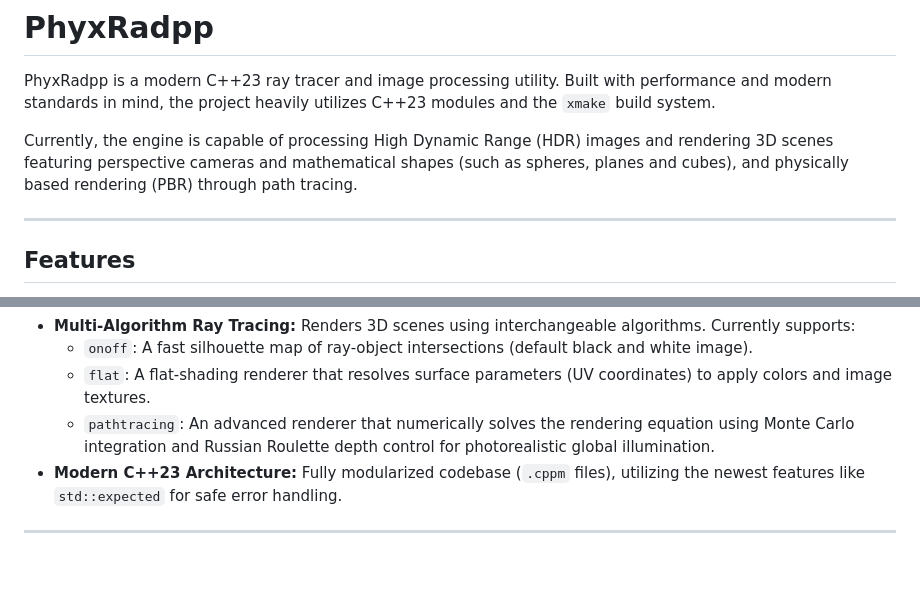
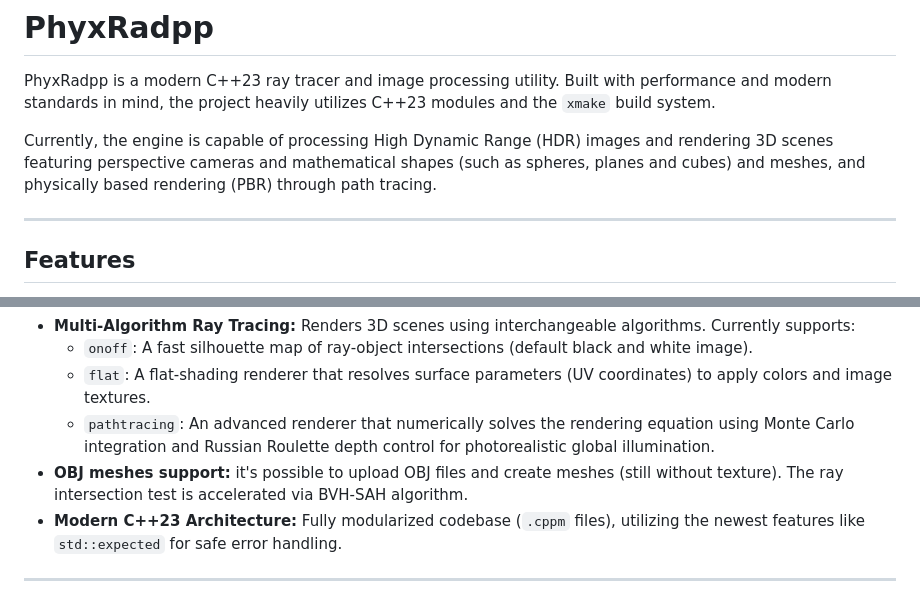
Before and after one commit to giuliagogna/PhyxRaypp, a Markdown page: README.md, 2 parts joined by grey strips. Drawn GitHub-style; blank space fills up the shorter version.

```diff
--- a/README.md
+++ b/README.md
@@ -2,7 +2,7 @@
 
 PhyxRadpp is a modern C++23 ray tracer and image processing utility. Built with performance and modern standards in mind, the project heavily utilizes C++23 modules and the `xmake` build system.
 
-Currently, the engine is capable of processing High Dynamic Range (HDR) images and rendering 3D scenes featuring perspective cameras and mathematical shapes (such as spheres, planes and cubes), and physically based rendering (PBR) through path tracing.
+Currently, the engine is capable of processing High Dynamic Range (HDR) images and rendering 3D scenes featuring perspective cameras and mathematical shapes (such as spheres, planes and cubes) and meshes, and physically based rendering (PBR) through path tracing.
 
 ------------------------------------------------------------------------------------------------------------------------------------------------
 ## Features
@@ -13,6 +13,7 @@ Currently, the engine is capable of processing High Dynamic Range (HDR) images a
   - `onoff`: A fast silhouette map of ray-object intersections (default black and white image).
   - `flat`: A flat-shading renderer that resolves surface parameters (UV coordinates) to apply colors and image textures.
   - `pathtracing`: An advanced renderer that numerically solves the rendering equation using Monte Carlo integration and Russian Roulette depth control for photorealistic global illumination.
+* **OBJ meshes support:** it's possible to upload OBJ files and create meshes (still without texture). The ray intersection test is accelerated via BVH-SAH algorithm.
 * **Modern C++23 Architecture:** Fully modularized codebase (`.cppm` files), utilizing the newest features like `std::expected` for safe error handling.
 
 ------------------------------------------------------------------------------------------------------------------------------------------------
```
